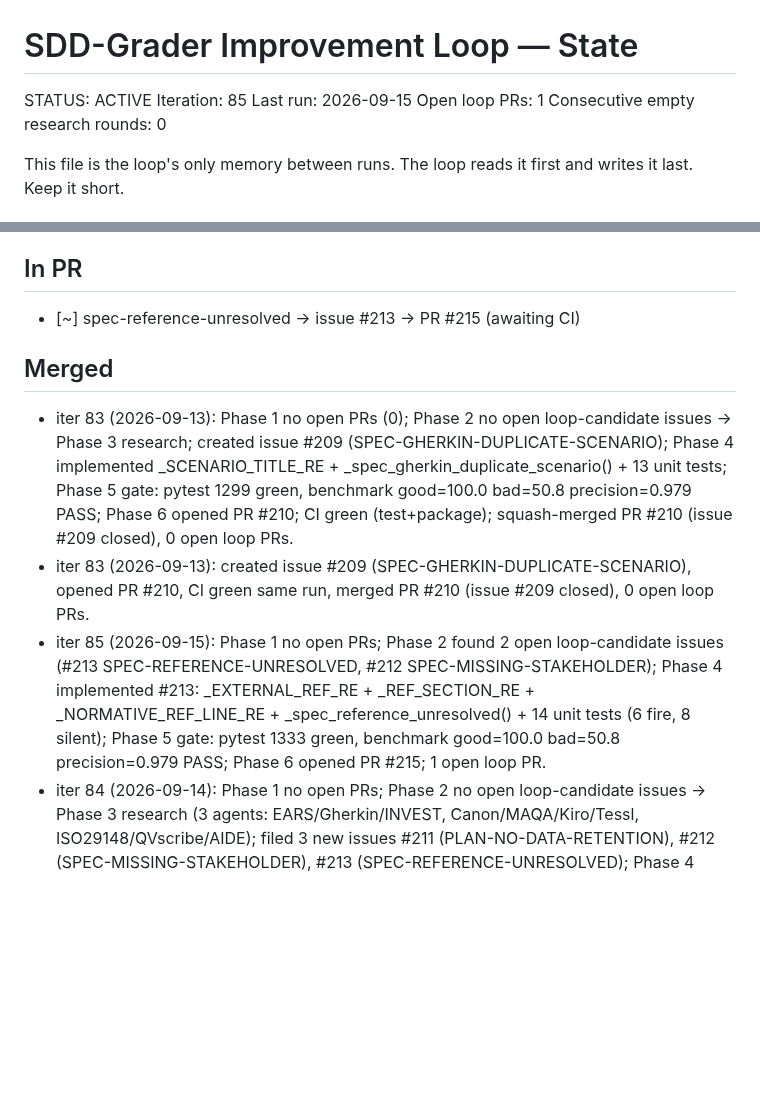
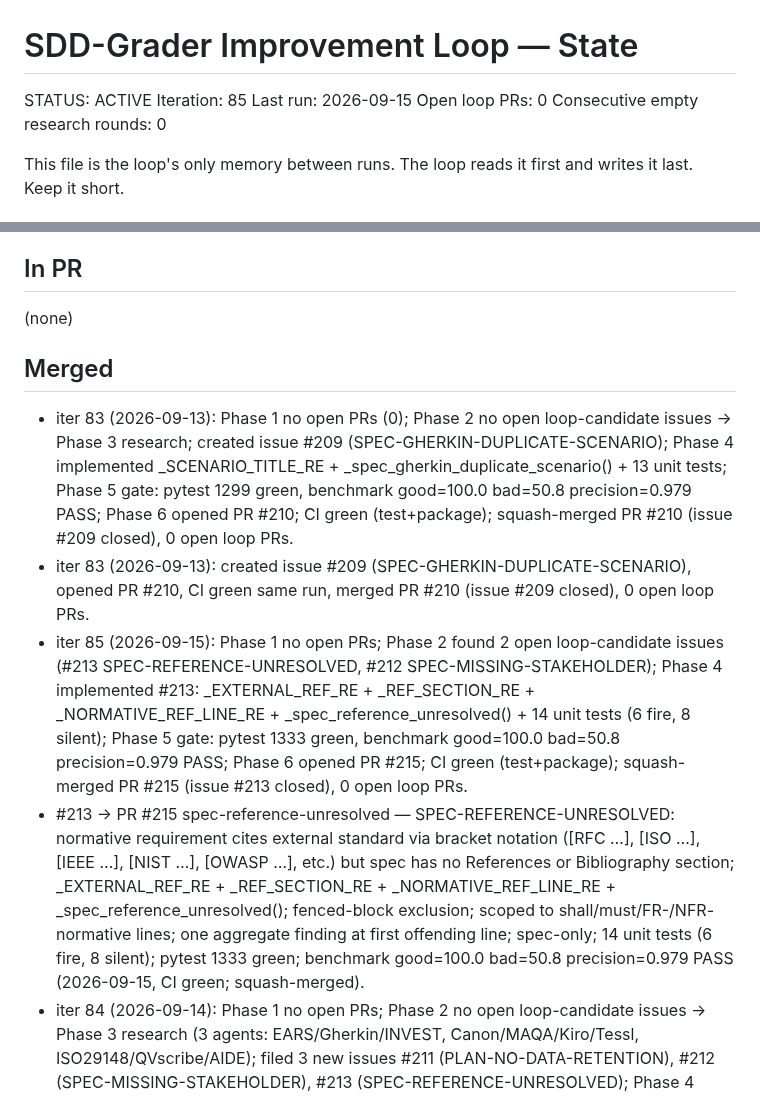
Before and after one commit to hansraj316/sdd-grader, a Markdown page: reports/IMPROVEMENT-STATE.md, 2 parts joined by grey strips. Drawn GitHub-style; blank space fills up the shorter version.

Commit message:
chore: record iter 85 merge of PR #215
Co-Authored-By: Claude Sonnet 4.6 <noreply@anthropic.com>
Claude-Session: https://claude.ai/code/session_01C1XUFwpq9faKERG3FnkwTY

```diff
--- a/reports/IMPROVEMENT-STATE.md
+++ b/reports/IMPROVEMENT-STATE.md
@@ -3,7 +3,7 @@
 STATUS: ACTIVE
 Iteration: 85
 Last run: 2026-09-15
-Open loop PRs: 1
+Open loop PRs: 0
 Consecutive empty research rounds: 0
 
 This file is the loop's only memory between runs. The loop reads it first and writes it
@@ -102,13 +102,14 @@ Tessl, and Spec-Kit extensions/presets.)
 
 ## In PR
 
-- [~] spec-reference-unresolved → issue #213 → PR #215 (awaiting CI)
+(none)
 
 ## Merged
 
 - iter 83 (2026-09-13): Phase 1 no open PRs (0); Phase 2 no open loop-candidate issues → Phase 3 research; created issue #209 (SPEC-GHERKIN-DUPLICATE-SCENARIO); Phase 4 implemented _SCENARIO_TITLE_RE + _spec_gherkin_duplicate_scenario() + 13 unit tests; Phase 5 gate: pytest 1299 green, benchmark good=100.0 bad=50.8 precision=0.979 PASS; Phase 6 opened PR #210; CI green (test+package); squash-merged PR #210 (issue #209 closed), 0 open loop PRs.
 - iter 83 (2026-09-13): created issue #209 (SPEC-GHERKIN-DUPLICATE-SCENARIO), opened PR #210, CI green same run, merged PR #210 (issue #209 closed), 0 open loop PRs.
-- iter 85 (2026-09-15): Phase 1 no open PRs; Phase 2 found 2 open loop-candidate issues (#213 SPEC-REFERENCE-UNRESOLVED, #212 SPEC-MISSING-STAKEHOLDER); Phase 4 implemented #213: _EXTERNAL_REF_RE + _REF_SECTION_RE + _NORMATIVE_REF_LINE_RE + _spec_reference_unresolved() + 14 unit tests (6 fire, 8 silent); Phase 5 gate: pytest 1333 green, benchmark good=100.0 bad=50.8 precision=0.979 PASS; Phase 6 opened PR #215; 1 open loop PR.
+- iter 85 (2026-09-15): Phase 1 no open PRs; Phase 2 found 2 open loop-candidate issues (#213 SPEC-REFERENCE-UNRESOLVED, #212 SPEC-MISSING-STAKEHOLDER); Phase 4 implemented #213: _EXTERNAL_REF_RE + _REF_SECTION_RE + _NORMATIVE_REF_LINE_RE + _spec_reference_unresolved() + 14 unit tests (6 fire, 8 silent); Phase 5 gate: pytest 1333 green, benchmark good=100.0 bad=50.8 precision=0.979 PASS; Phase 6 opened PR #215; CI green (test+package); squash-merged PR #215 (issue #213 closed), 0 open loop PRs.
+- #213 → PR #215 spec-reference-unresolved — SPEC-REFERENCE-UNRESOLVED: normative requirement cites external standard via bracket notation ([RFC …], [ISO …], [IEEE …], [NIST …], [OWASP …], etc.) but spec has no References or Bibliography section; _EXTERNAL_REF_RE + _REF_SECTION_RE + _NORMATIVE_REF_LINE_RE + _spec_reference_unresolved(); fenced-block exclusion; scoped to shall/must/FR-/NFR- normative lines; one aggregate finding at first offending line; spec-only; 14 unit tests (6 fire, 8 silent); pytest 1333 green; benchmark good=100.0 bad=50.8 precision=0.979 PASS (2026-09-15, CI green; squash-merged).
 - iter 84 (2026-09-14): Phase 1 no open PRs; Phase 2 no open loop-candidate issues → Phase 3 research (3 agents: EARS/Gherkin/INVEST, Canon/MAQA/Kiro/Tessl, ISO29148/QVscribe/AIDE); filed 3 new issues #211 (PLAN-NO-DATA-RETENTION), #212 (SPEC-MISSING-STAKEHOLDER), #213 (SPEC-REFERENCE-UNRESOLVED); Phase 4 implemented #211: _PLAN_STORAGE_VOCAB_RE + _PLAN_RETENTION_RE + _plan_no_data_retention() + 20 unit tests; Phase 5 gate: pytest 1319 green, benchmark good=100.0 bad=50.8 PASS; Phase 6 opened PR #214; CI green (test+package); squash-merged PR #214 (issue #211 closed), 0 open loop PRs.
 - #209 → PR #210 spec-gherkin-duplicate-scenario — SPEC-GHERKIN-DUPLICATE-SCENARIO: two or more Gherkin Scenario/Scenario Outline/Scenario Template blocks in same spec share identical title; _SCENARIO_TITLE_RE + _spec_gherkin_duplicate_scenario(); formal-Gherkin guard (When+Then); normalise interior whitespace, case-sensitive; fenced-block exclusion; aggregate finding at second occurrence of first duplicate; 13 unit tests (5 fire, 8 silent); pytest 1299 green; benchmark good=100.0 bad=50.8 precision=0.979 PASS (2026-09-13, CI green; squash-merged).
 - iter 82 (2026-09-12): Phase 1 no open PRs (0); Phase 2 no open loop-candidate issues → Phase 3 research; created issue #207 (SPEC-QVSCRIBE-CAPABILITY-HEDGE); Phase 4 implemented _CAPABILITY_HEDGE_RE + _spec_qvscribe_capability_hedge() + 15 unit tests; Phase 5 gate: pytest 1286 green, benchmark good=100.0 bad=50.8 precision=0.979 PASS; Phase 6 opened PR #208; CI green (test+package); squash-merged PR #208 (issue #207 closed), 0 open loop PRs.
```
